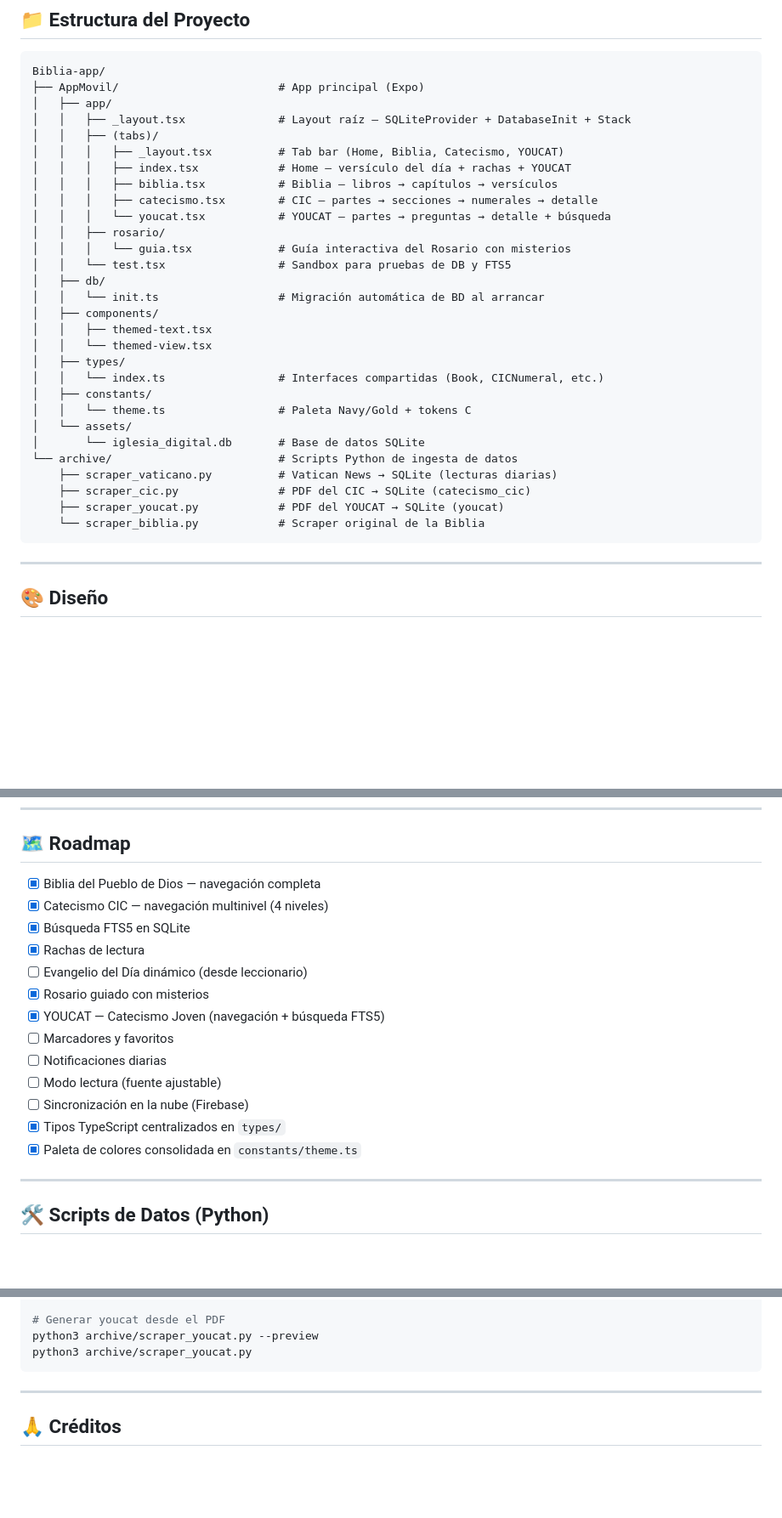
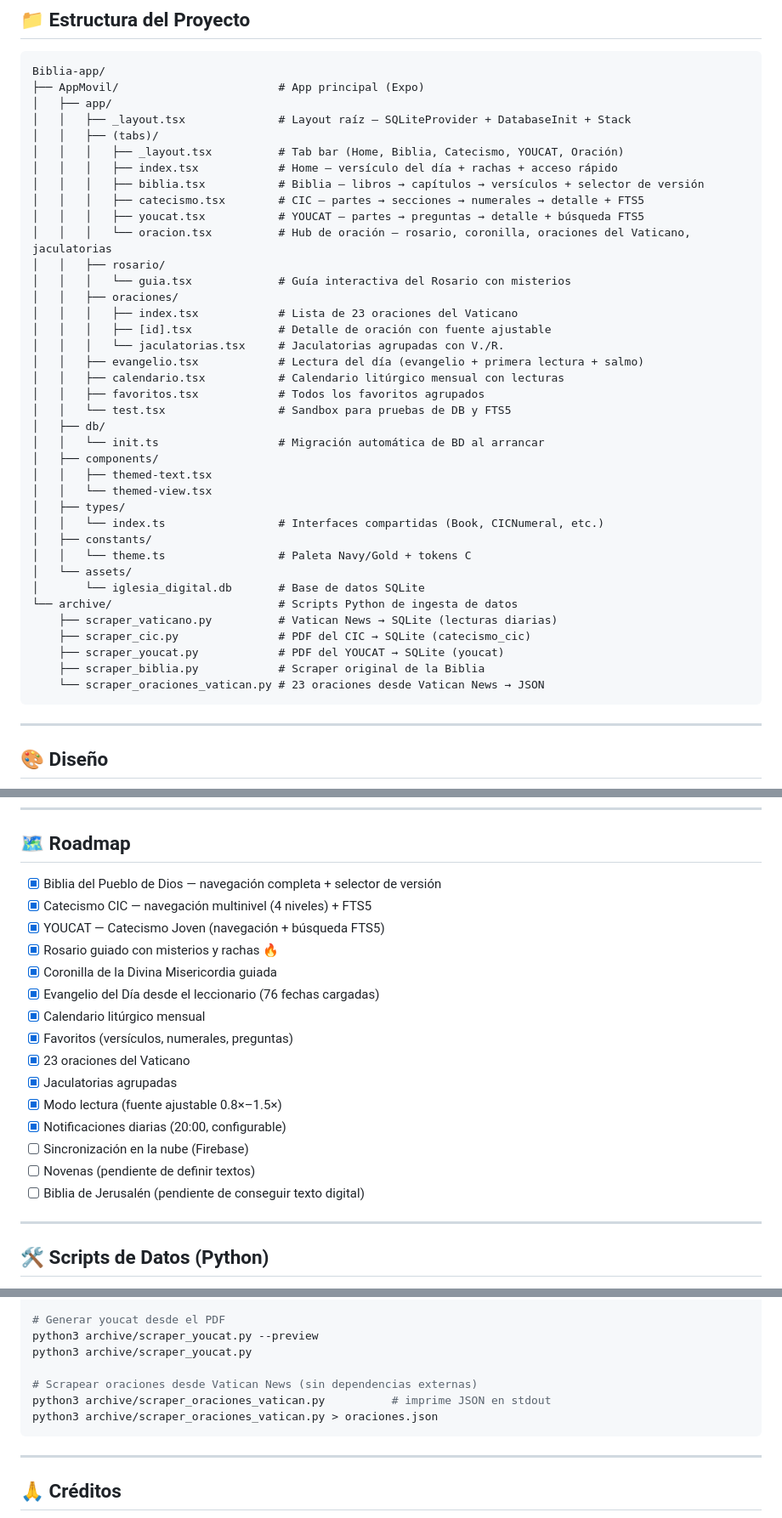
Before and after one commit to Mauricio-Cardozo/Biblia-app, a Markdown page: README.md, 3 parts joined by grey strips. Shown at 85% size. Rendered like a GitHub page; blank space fills up the shorter version.

Commit message:
docs: update README and AGENTS.md with all new features

````diff
--- a/README.md
+++ b/README.md
@@ -135,13 +143,21 @@ Biblia-app/
 │   ├── app/
 │   │   ├── _layout.tsx              # Layout raíz — SQLiteProvider + DatabaseInit + Stack
 │   │   ├── (tabs)/
-│   │   │   ├── _layout.tsx          # Tab bar (Home, Biblia, Catecismo, YOUCAT)
-│   │   │   ├── index.tsx            # Home — versículo del día + rachas + YOUCAT
-│   │   │   ├── biblia.tsx           # Biblia — libros → capítulos → versículos
-│   │   │   ├── catecismo.tsx        # CIC — partes → secciones → numerales → detalle
-│   │   │   └── youcat.tsx           # YOUCAT — partes → preguntas → detalle + búsqueda
+│   │   │   ├── _layout.tsx          # Tab bar (Home, Biblia, Catecismo, YOUCAT, Oración)
+│   │   │   ├── index.tsx            # Home — versículo del día + rachas + acceso rápido
+│   │   │   ├── biblia.tsx           # Biblia — libros → capítulos → versículos + selector de versión
+│   │   │   ├── catecismo.tsx        # CIC — partes → secciones → numerales → detalle + FTS5
+│   │   │   ├── youcat.tsx           # YOUCAT — partes → preguntas → detalle + búsqueda FTS5
+│   │   │   └── oracion.tsx          # Hub de oración — rosario, coronilla, oraciones del Vaticano, jaculatorias
 │   │   ├── rosario/
 │   │   │   └── guia.tsx             # Guía interactiva del Rosario con misterios
+│   │   ├── oraciones/
+│   │   │   ├── index.tsx            # Lista de 23 oraciones del Vaticano
+│   │   │   ├── [id].tsx             # Detalle de oración con fuente ajustable
+│   │   │   └── jaculatorias.tsx     # Jaculatorias agrupadas con V./R.
+│   │   ├── evangelio.tsx            # Lectura del día (evangelio + primera lectura + salmo)
+│   │   ├── calendario.tsx           # Calendario litúrgico mensual con lecturas
+│   │   ├── favoritos.tsx            # Todos los favoritos agrupados
 │   │   └── test.tsx                 # Sandbox para pruebas de DB y FTS5
 │   ├── db/
 │   │   └── init.ts                  # Migración automática de BD al arrancar
@@ -158,7 +174,8 @@ Biblia-app/
     ├── scraper_vaticano.py          # Vatican News → SQLite (lecturas diarias)
     ├── scraper_cic.py               # PDF del CIC → SQLite (catecismo_cic)
     ├── scraper_youcat.py            # PDF del YOUCAT → SQLite (youcat)
-    └── scraper_biblia.py            # Scraper original de la Biblia
+    ├── scraper_biblia.py            # Scraper original de la Biblia
+    └── scraper_oraciones_vatican.py # 23 oraciones desde Vatican News → JSON
 ```
 
 ---
@@ -180,19 +197,21 @@ Paleta **Navy Blue y Dorado** inspirada en los colores litúrgicos:
 
 ## 🗺️ Roadmap
 
-- [x] Biblia del Pueblo de Dios — navegación completa
-- [x] Catecismo CIC — navegación multinivel (4 niveles)
-- [x] Búsqueda FTS5 en SQLite
-- [x] Rachas de lectura
-- [ ] Evangelio del Día dinámico (desde leccionario)
-- [x] Rosario guiado con misterios
+- [x] Biblia del Pueblo de Dios — navegación completa + selector de versión
+- [x] Catecismo CIC — navegación multinivel (4 niveles) + FTS5
 - [x] YOUCAT — Catecismo Joven (navegación + búsqueda FTS5)
-- [ ] Marcadores y favoritos
-- [ ] Notificaciones diarias
-- [ ] Modo lectura (fuente ajustable)
+- [x] Rosario guiado con misterios y rachas 🔥
+- [x] Coronilla de la Divina Misericordia guiada
+- [x] Evangelio del Día desde el leccionario (76 fechas cargadas)
+- [x] Calendario litúrgico mensual
+- [x] Favoritos (versículos, numerales, preguntas)
+- [x] 23 oraciones del Vaticano
+- [x] Jaculatorias agrupadas
+- [x] Modo lectura (fuente ajustable 0.8×–1.5×)
+- [x] Notificaciones diarias (20:00, configurable)
 - [ ] Sincronización en la nube (Firebase)
-- [x] Tipos TypeScript centralizados en `types/`
-- [x] Paleta de colores consolidada en `constants/theme.ts`
+- [ ] Novenas (pendiente de definir textos)
+- [ ] Biblia de Jerusalén (pendiente de conseguir texto digital)
 
 ---
 
@@ -218,6 +237,10 @@ python3 archive/scraper_cic.py             # genera la DB
 # Generar youcat desde el PDF
 python3 archive/scraper_youcat.py --preview
 python3 archive/scraper_youcat.py
+
+# Scrapear oraciones desde Vatican News (sin dependencias externas)
+python3 archive/scraper_oraciones_vatican.py          # imprime JSON en stdout
+python3 archive/scraper_oraciones_vatican.py > oraciones.json
 ```
 
 ---
````
Also changed, not shown: other parts of README.md (+14 -6 lines), AGENTS.md (added, +124 -0 lines).
